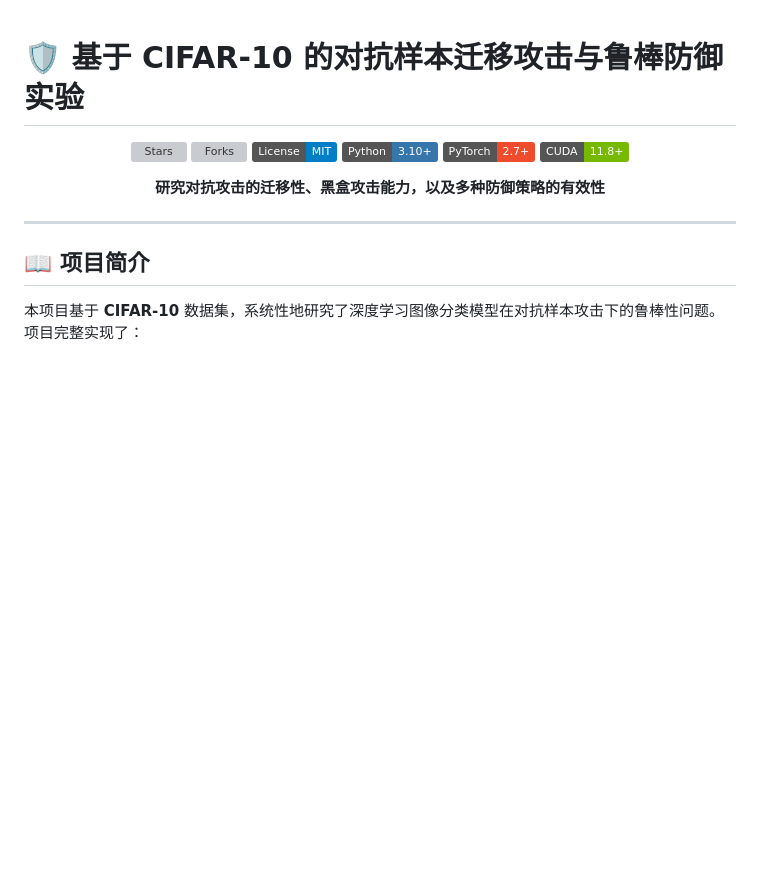
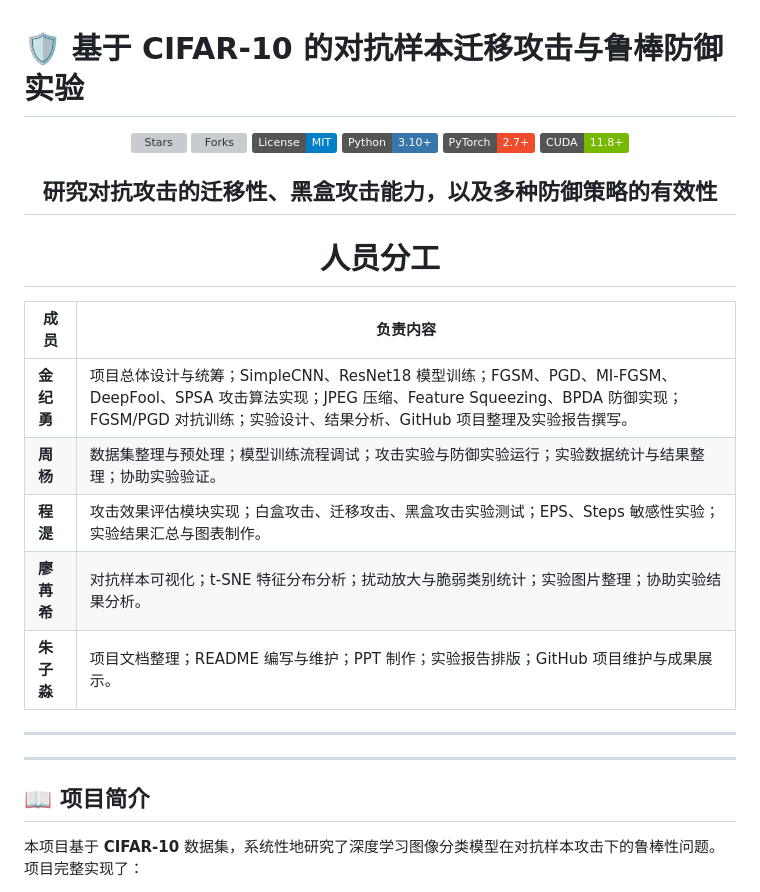
Before and after one commit to Jscholar-Jin/ai-course-project-adversarial-attacks, a Markdown page: README.md, the part around the change. GitHub-like rendering; badges without logos; blank space fills up the shorter version; grey boxes are pictures that could not be loaded.

```diff
--- a/README.md
+++ b/README.md
@@ -10,7 +10,19 @@
 [![CUDA](https://img.shields.io/badge/CUDA-11.8%2B-76B900?logo=nvidia&logoColor=white)](https://developer.nvidia.com/cuda-toolkit)
 
 **研究对抗攻击的迁移性、黑盒攻击能力，以及多种防御策略的有效性**
+---
 
+# 人员分工
+
+| 成员 | 负责内容 |
+|------|----------|
+| **金纪勇** | 项目总体设计与统筹；SimpleCNN、ResNet18 模型训练；FGSM、PGD、MI-FGSM、DeepFool、SPSA 攻击算法实现；JPEG 压缩、Feature Squeezing、BPDA 防御实现；FGSM/PGD 对抗训练；实验设计、结果分析、GitHub 项目整理及实验报告撰写。 |
+| **周杨** | 数据集整理与预处理；模型训练流程调试；攻击实验与防御实验运行；实验数据统计与结果整理；协助实验验证。 |
+| **程湜** | 攻击效果评估模块实现；白盒攻击、迁移攻击、黑盒攻击实验测试；EPS、Steps 敏感性实验；实验结果汇总与图表制作。 |
+| **廖苒希** | 对抗样本可视化；t-SNE 特征分布分析；扰动放大与脆弱类别统计；实验图片整理；协助实验结果分析。 |
+| **朱子淼** | 项目文档整理；README 编写与维护；PPT 制作；实验报告排版；GitHub 项目维护与成果展示。 |
+
+---
 </div>
 
 ---
```
